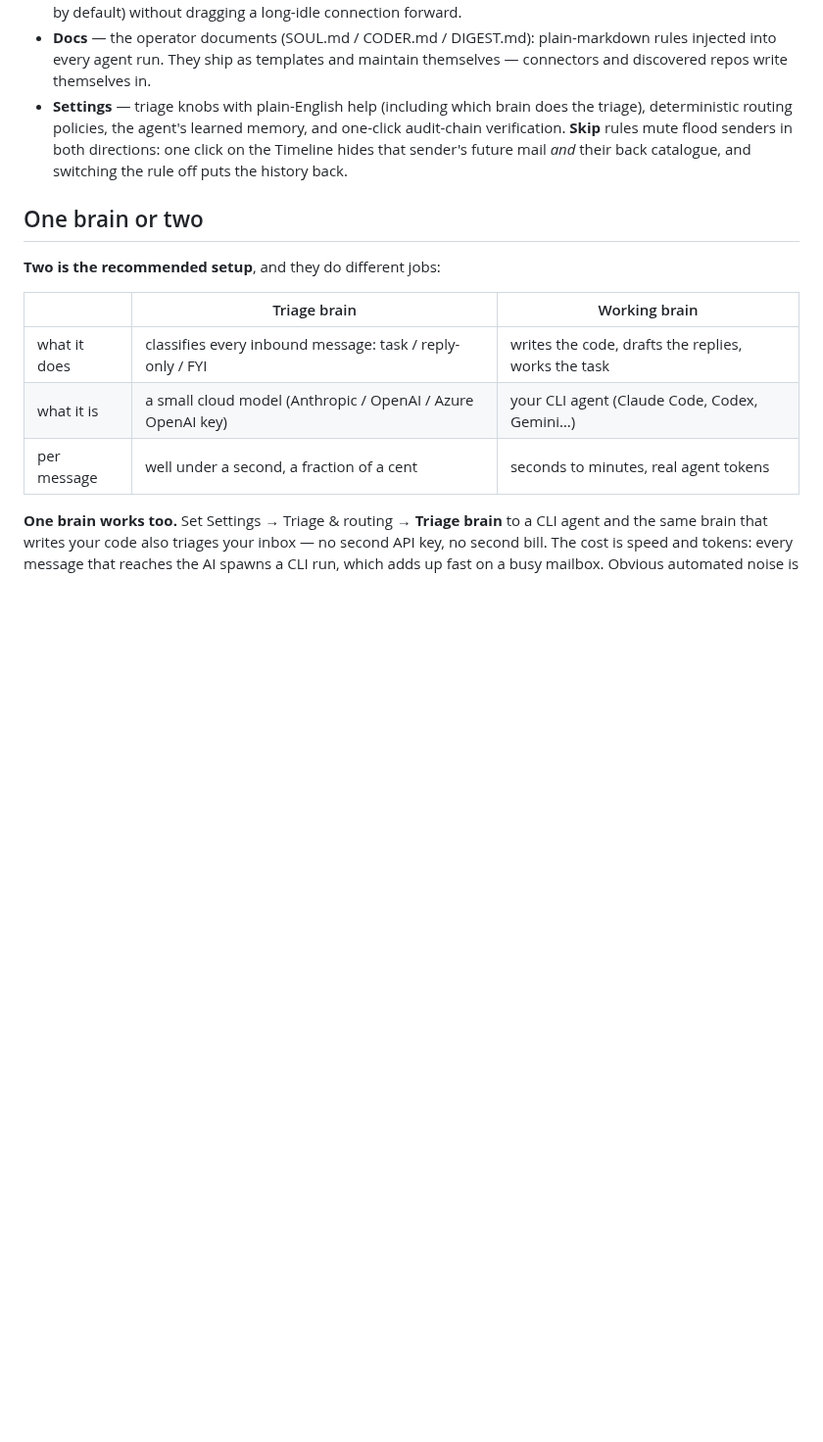
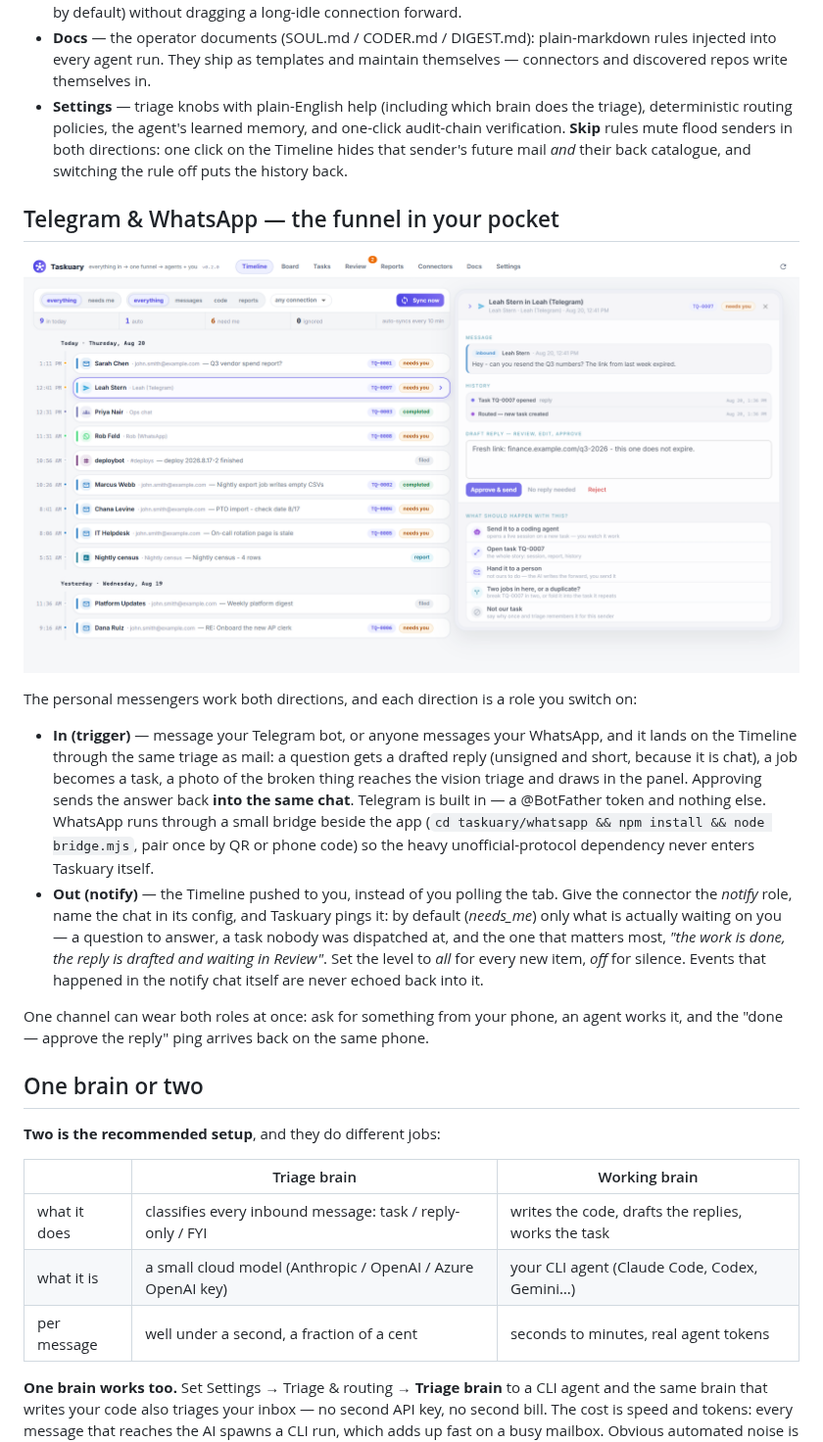
Before and after one commit to dovidstern/taskuary, a Markdown page: README.md, the part around the change. Shown at 98% size. Rendered like a GitHub page; pictures changed too: docs/screenshot-messengers.png (added); blank space fills up the shorter version.

```diff
--- a/README.md
+++ b/README.md
@@ -181,6 +181,30 @@ then `taskuary-desktop` — the same UI in a native window. A prebuilt single-fi
   click on the Timeline hides that sender's future mail *and* their back catalogue, and
   switching the rule off puts the history back.
 
+## Telegram & WhatsApp — the funnel in your pocket
+
+![A Telegram question on the timeline with its reply drafted and one Approve & send button, a WhatsApp task below it](docs/screenshot-messengers.png)
+
+The personal messengers work both directions, and each direction is a role you switch on:
+
+- **In (trigger)** — message your Telegram bot, or anyone messages your WhatsApp, and it
+  lands on the Timeline through the same triage as mail: a question gets a drafted reply
+  (unsigned and short, because it is chat), a job becomes a task, a photo of the broken thing
+  reaches the vision triage and draws in the panel. Approving sends the answer back **into the
+  same chat**. Telegram is built in — a @BotFather token and nothing else. WhatsApp runs
+  through a small bridge beside the app (`cd taskuary/whatsapp && npm install && node
+  bridge.mjs`, pair once by QR or phone code) so the heavy unofficial-protocol dependency
+  never enters Taskuary itself.
+- **Out (notify)** — the Timeline pushed to you, instead of you polling the tab. Give the
+  connector the *notify* role, name the chat in its config, and Taskuary pings it: by default
+  (*needs_me*) only what is actually waiting on you — a question to answer, a task nobody was
+  dispatched at, and the one that matters most, *"the work is done, the reply is drafted and
+  waiting in Review"*. Set the level to *all* for every new item, *off* for silence. Events
+  that happened in the notify chat itself are never echoed back into it.
+
+One channel can wear both roles at once: ask for something from your phone, an agent works
+it, and the "done — approve the reply" ping arrives back on the same phone.
+
 ## One brain or two
 
 **Two is the recommended setup**, and they do different jobs:
```
Also changed, not shown: 12 other files.
